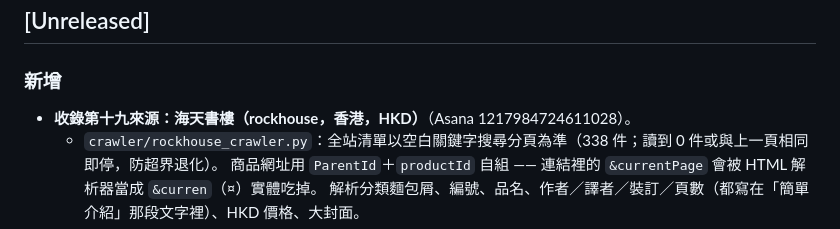
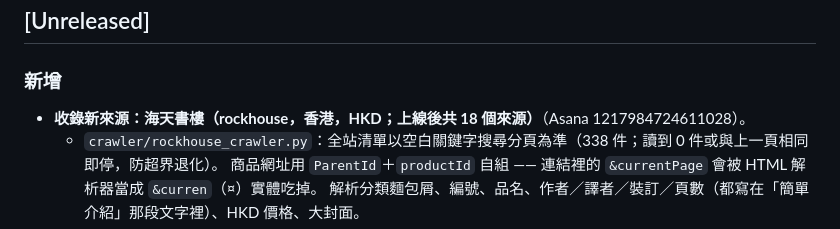
Before and after one commit to CCNDA/books.zh.church, a Markdown page: CHANGELOG.md, the part around the change. GitHub-like rendering.

Commit message:
docs: CHANGELOG 海天書樓改寫為「新來源」（上線後共 18 個來源）
原寫「第十九來源」與 /api/sources、關於本站的 18 個來源不一致（複測發現）。Refs #3

Co-Authored-By: Claude Opus 5.5 <noreply@anthropic.com>

```diff
--- a/CHANGELOG.md
+++ b/CHANGELOG.md
@@ -15,7 +15,7 @@
 
 ### 新增
 
-- **收錄第十九來源：海天書樓（rockhouse，香港，HKD）**（Asana 1217984724611028）。
+- **收錄新來源：海天書樓（rockhouse，香港，HKD；上線後共 18 個來源）**（Asana 1217984724611028）。
   - `crawler/rockhouse_crawler.py`：全站清單以空白關鍵字搜尋分頁為準（338 件；讀到 0 件或與上一頁相同即停，防超界退化）。
     商品網址用 `ParentId`＋`productId` 自組 —— 連結裡的 `&currentPage` 會被 HTML 解析器當成 `&curren`（¤）實體吃掉。
     解析分類麵包屑、編號、品名、作者／譯者／裝訂／頁數（都寫在「簡單介紹」那段文字裡）、HKD 價格、大封面。
```
